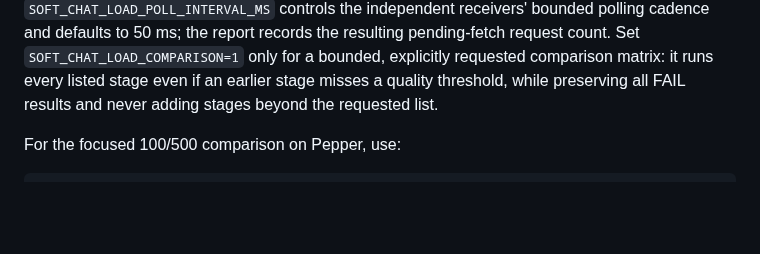
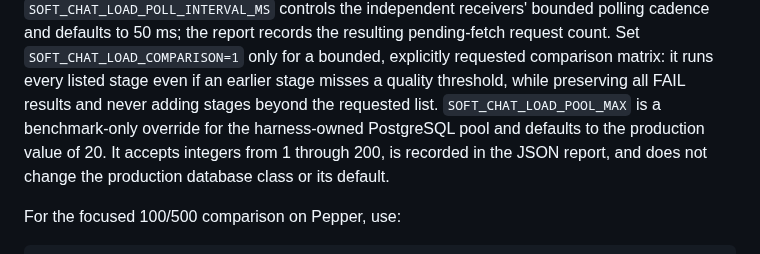
Before and after one commit to StrobiSoft/Babylon, a Markdown page: babylon-project/docs/SOFT_CHAT_LOAD_HARNESS.md, the part around the change. Drawn GitHub-style; blank space fills up the shorter version.

Commit message:
docs: document benchmark pool override

```diff
--- a/babylon-project/docs/SOFT_CHAT_LOAD_HARNESS.md
+++ b/babylon-project/docs/SOFT_CHAT_LOAD_HARNESS.md
@@ -38,6 +38,9 @@ defaults to 50 ms; the report records the resulting pending-fetch request count.
 `SOFT_CHAT_LOAD_COMPARISON=1` only for a bounded, explicitly requested comparison matrix: it runs
 every listed stage even if an earlier stage misses a quality threshold, while preserving all FAIL
 results and never adding stages beyond the requested list.
+`SOFT_CHAT_LOAD_POOL_MAX` is a benchmark-only override for the harness-owned PostgreSQL pool and
+defaults to the production value of 20. It accepts integers from 1 through 200, is recorded in the
+JSON report, and does not change the production database class or its default.
 
 For the focused 100/500 comparison on Pepper, use:
 
```
